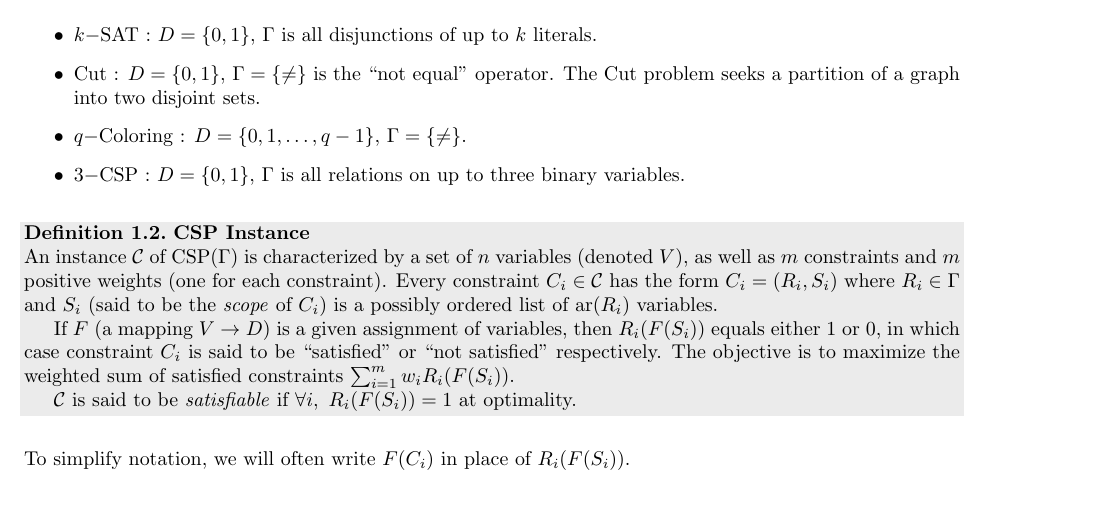
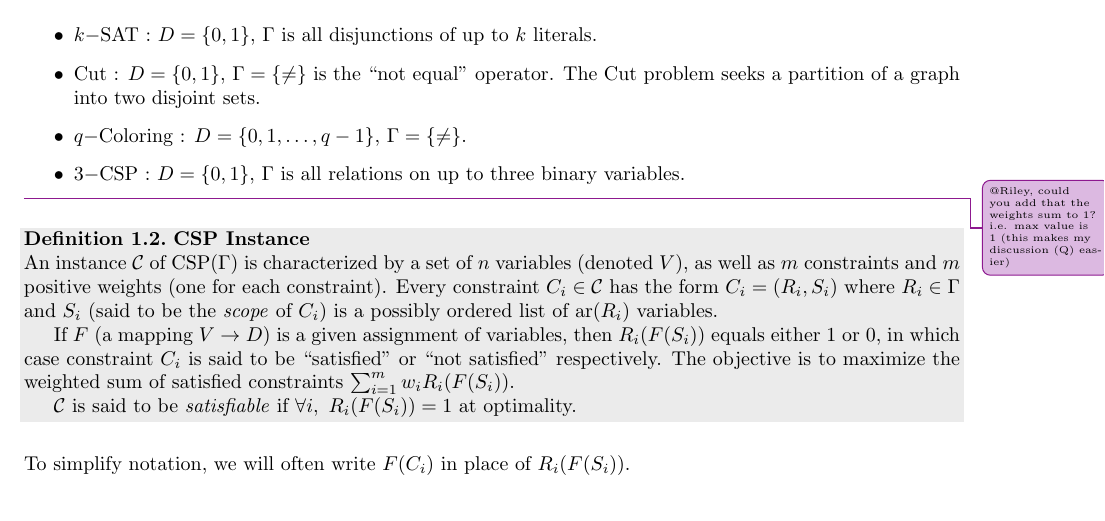
Before and after one commit to rileyjmurray/ee227cProject, a LaTeX document (root.tex, which reads sections/introduction.tex): part of page 3 of 8, cut so that both start at the same text. Compiled offline with pdfLaTeX.

Commit message:
Add comment about summation of weights in CSP defn

```diff
--- a/sections/introduction.tex
+++ b/sections/introduction.tex
@@ -130,6 +130,7 @@ We usually write $D = \{0,1,\ldots,q-1\}$, although the elements of $D$ can serv
 \item $3-$CSP : $D = \{0,1\}$, $\Gamma$ is all relations on up to three binary variables.
 \end{itemize}
 
+\improvement{@Riley, could you add that the weights sum to 1? i.e. max value is 1 (this makes my discussion (Q) easier)}
 \begin{definition}
 \textbf{CSP Instance}\\
 An instance $\mathcal{C}$ of CSP($\Gamma$) is characterized by a set of $n$ variables (denoted $V$), as well as $m$ constraints and $m$ positive weights (one for each constraint).
```
Also changed, not shown: sections/introduction.tex (1 more changed lines).
